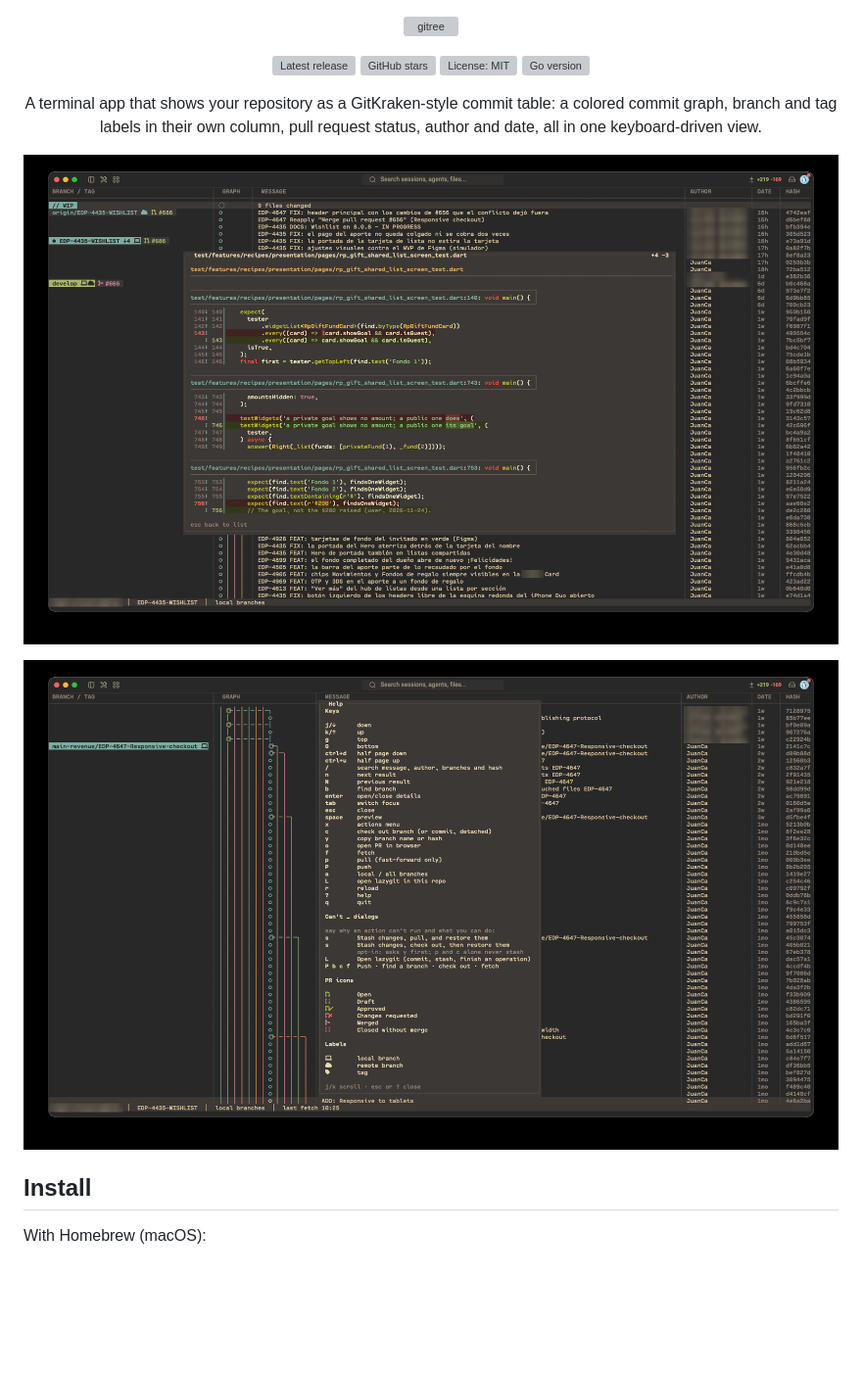
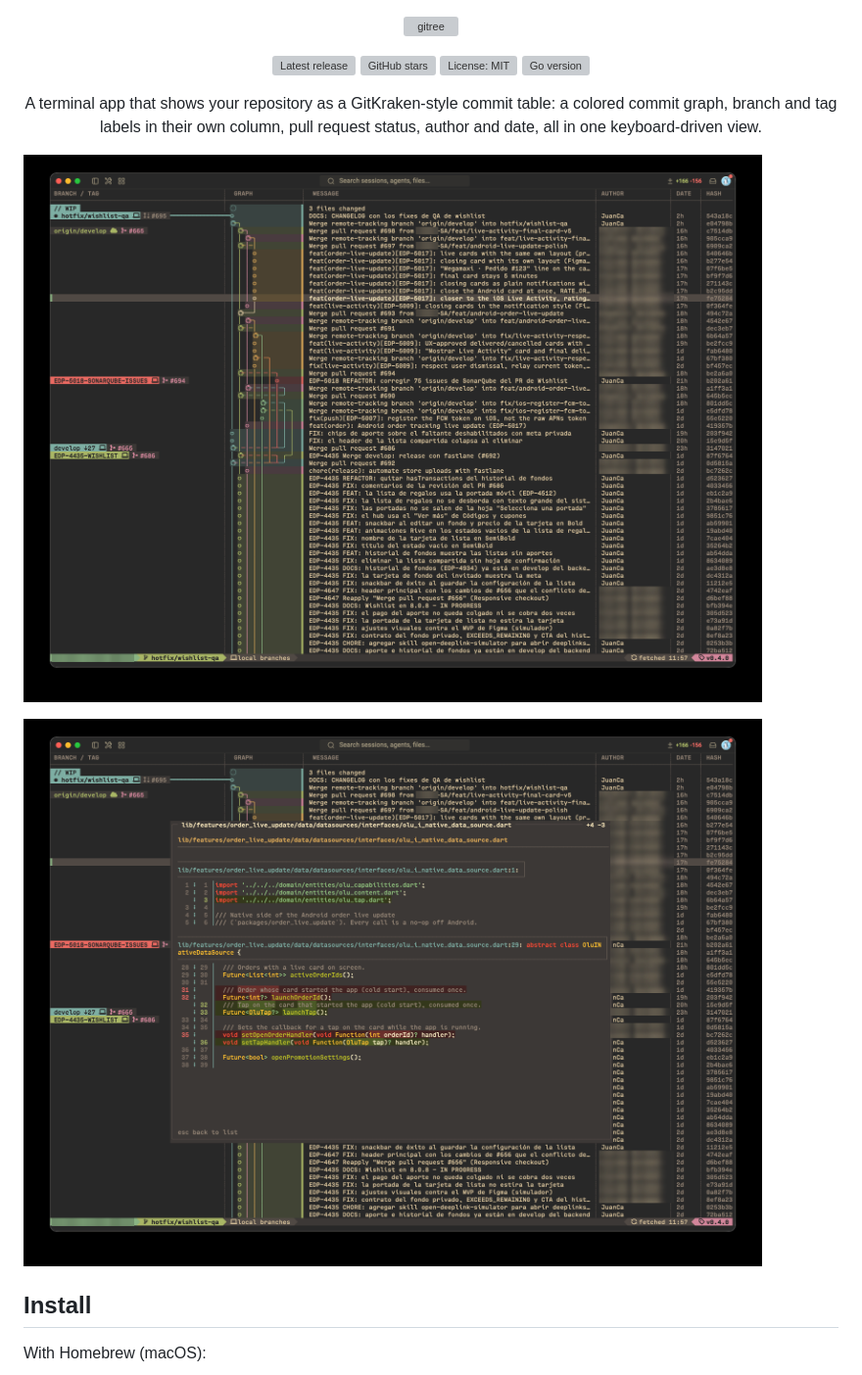
Before and after one commit to Stratovarius93/gitree, a Markdown page: README.md, the part around the change. Shown at 98% size. Rendered like a GitHub page; pictures changed too: docs/screenshots/diff-preview.png, docs/screenshots/graph.png (added), docs/screenshots/help.png (deleted); blank space fills up the shorter version; grey boxes are pictures that could not be loaded.

Commit message:
docs: new screenshots

```diff
--- a/README.md
+++ b/README.md
@@ -15,9 +15,10 @@ a colored commit graph, branch and tag labels in their own column, pull
 request status, author and date, all in one keyboard-driven view.
 </p>
 
+![Commit graph with lane tints, the current-branch connector and the Powerline status bar](docs/screenshots/graph.png)
+
 ![Diff preview of a changed file](docs/screenshots/diff-preview.png)
 
-![In-app help with keys, dialogs and the PR icon legend](docs/screenshots/help.png)
 
 ## Install
 
```
